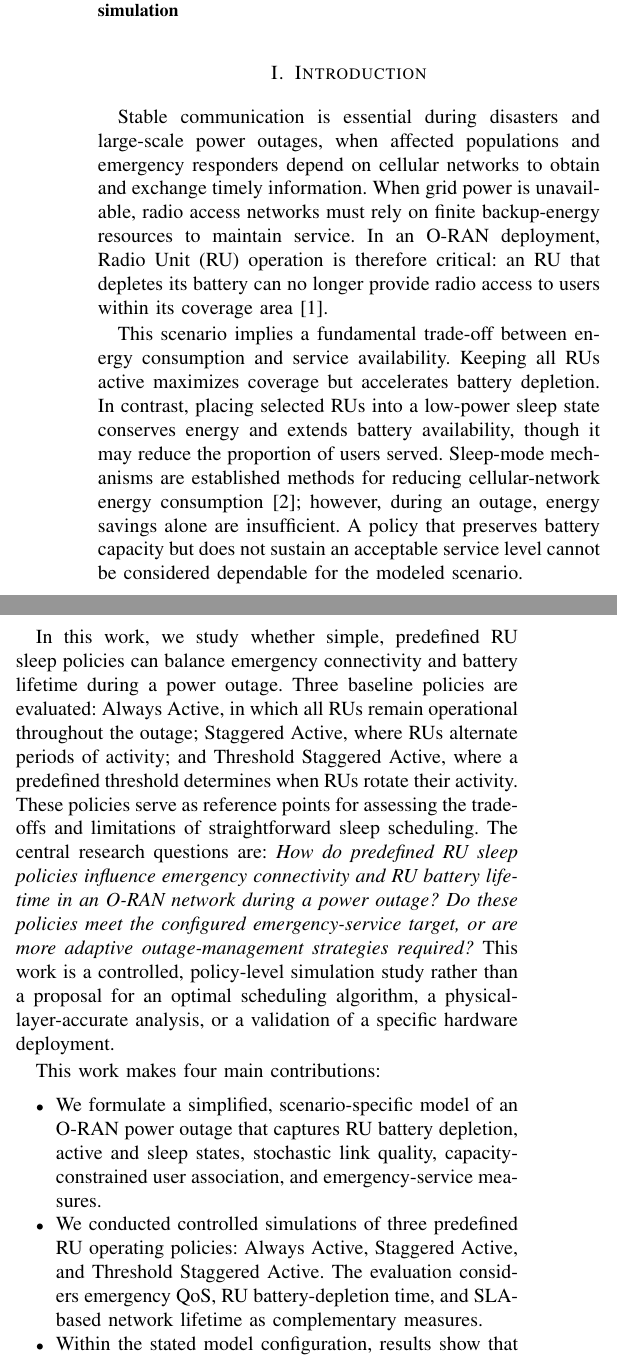
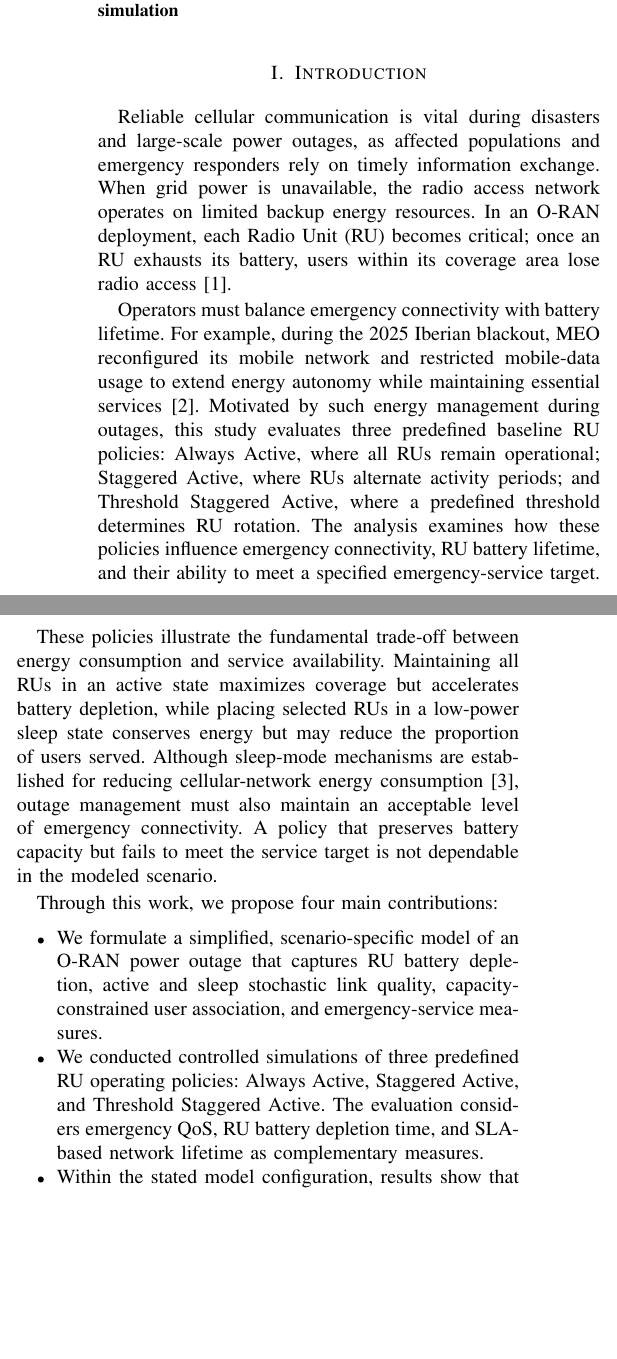
Before and after one commit to Noisyboy-9/oran-power-outage-study, a LaTeX paper (main.tex, which reads sections/01_introduction.tex): two parts of the columns of page 1 of 9, joined at a grey line, cut so that both start at the same text, the shorter picture padded with empty space. Compiled offline with pdfLaTeX; a missing font is replaced by an installed copy or a similar font; a LaTeX package or settings file that is missing is left out.

Commit message:
Fix: add 2025 blackout and polish introduction section

```diff
--- a/sections/01_introduction.tex
+++ b/sections/01_introduction.tex
@@ -1,19 +1,19 @@
 \section{Introduction}
 
-Stable communication is essential during disasters and large-scale power outages, when affected populations and emergency responders depend on cellular networks to obtain and exchange timely information. When grid power is unavailable, radio access networks must rely on finite backup-energy resources to maintain service. In an O-RAN deployment, Radio Unit (RU) operation is therefore critical: an RU that depletes its battery can no longer provide radio access to users within its coverage area~\cite{oranScArchitecture}.
+Reliable cellular communication is vital during disasters and large-scale power outages, as affected populations and emergency responders rely on timely information exchange. When grid power is unavailable, the radio access network operates on limited backup energy resources. In an O-RAN deployment, each Radio Unit (RU) becomes critical; once an RU exhausts its battery, users within its coverage area lose radio access~\cite{oranScArchitecture}.
 
-This scenario implies a fundamental trade-off between energy consumption and service availability. Keeping all RUs active maximizes coverage but accelerates battery depletion. In contrast, placing selected RUs into a low-power sleep state conserves energy and extends battery availability, though it may reduce the proportion of users served. Sleep-mode mechanisms are established methods for reducing cellular-network energy consumption \cite{wu2015sleep}; however, during an outage, energy savings alone are insufficient. A policy that preserves battery capacity but does not sustain an acceptable service level cannot be considered dependable for the modeled scenario.
+Operators must balance emergency connectivity with battery lifetime. For example, during the 2025 Iberian blackout, MEO reconfigured its mobile network and restricted mobile-data usage to extend energy autonomy while maintaining essential services~\cite{lusa2025meo}. Motivated by such energy management during outages, this study evaluates three predefined baseline RU policies: Always Active, where all RUs remain operational; Staggered Active, where RUs alternate activity periods; and Threshold Staggered Active, where a predefined threshold determines RU rotation. The analysis examines how these policies influence emergency connectivity, RU battery lifetime, and their ability to meet a specified emergency-service target.
 
-In this work, we study whether simple, predefined RU sleep policies can balance emergency connectivity and battery lifetime during a power outage. Three baseline policies are evaluated: Always Active, in which all RUs remain operational throughout the outage; Staggered Active, where RUs alternate periods of activity; and Threshold Staggered Active, where a predefined threshold determines when RUs rotate their activity. These policies serve as reference points for assessing the trade-offs and limitations of straightforward sleep scheduling. The central research questions are: \emph{How do predefined RU sleep policies influence emergency connectivity and RU battery lifetime in an O-RAN network during a power outage?} \emph{Do these policies meet the configured emergency-service target, or are more adaptive outage-management strategies required?} This work is a controlled, policy-level simulation study rather than a proposal for an optimal scheduling algorithm, a physical-layer-accurate analysis, or a validation of a specific hardware deployment.
+These policies illustrate the fundamental trade-off between energy consumption and service availability. Maintaining all RUs in an active state maximizes coverage but accelerates battery depletion, while placing selected RUs in a low-power sleep state conserves energy but may reduce the proportion of users served. Although sleep-mode mechanisms are established for reducing cellular-network energy consumption~\cite{wu2015sleep}, outage management must also maintain an acceptable level of emergency connectivity. A policy that preserves battery capacity but fails to meet the service target is not dependable in the modeled scenario.
 
-This work makes four main contributions:
+Through this work, we propose four main contributions:
 \begin{itemize}
-    \item We formulate a simplified, scenario-specific model of an O-RAN power outage that captures RU battery depletion, active and sleep states, stochastic link quality, capacity-constrained user association, and emergency-service measures.
-    \item We conducted controlled simulations of three predefined RU operating policies: Always Active, Staggered Active, and Threshold Staggered Active. The evaluation considers emergency QoS, RU battery-depletion time, and SLA-based network lifetime as complementary measures.
+    \item We formulate a simplified, scenario-specific model of an O-RAN power outage that captures RU battery depletion, active and sleep stochastic link quality, capacity-constrained user association, and emergency-service measures.
+    \item We conducted controlled simulations of three predefined RU operating policies: Always Active, Staggered Active, and Threshold Staggered Active. The evaluation considers emergency QoS, RU battery depletion time, and SLA-based network lifetime as complementary measures.
     \item Within the stated model configuration, results show that extending RU battery lifetime does not always ensure reliable emergency service. Periodic staggering maximizes battery extension but often fails to meet the service target early. In contrast, threshold-triggered staggering maintains the service lifetime of the Always Active policy, but offers only a modest battery benefit.
     \item To perform our evaluations, we developed a modular, discrete-time simulation system. This simulator separates policy decisions from the network environment, execution procedure, and metric collection, enabling reproducible comparison of alternative RU control policies.
 \end{itemize}
 
-The results show that the battery benefits of predefined sleep policies do not necessarily ensure stable emergency operation. Periodic staggered sleeping achieves the greatest extension of RU battery lifetime but often fails to maintain the configured service target from the start of the outage. Threshold-triggered staggering maintains an SLA-based network lifetime similar to the always-active baseline, yet causes only a modest improvement in battery lifetime. Therefore, under the modeled conditions, the evaluated fixed policies serve as useful reference points but do not provide a sufficiently sound foundation for emergency outage management. Their limitations highlight the need for more adaptive policy designs. This conclusion is specific to the simplified model and experimental configuration employed in this study and does not establish the suitability of these policies for all real-world deployments.
+The results show that the battery benefits of predefined sleep policies do not necessarily ensure dependable emergency operation. Periodic staggered sleeping achieves the greatest extension of RU battery lifetime but often fails to maintain the configured service target from the start of the outage. Threshold-triggered staggering maintains an SLA-based network lifetime similar to the always-active baseline, yet causes only a modest improvement in battery lifetime. Therefore, under the modeled conditions, the evaluated fixed policies serve as useful reference points but do not provide a sufficiently sound foundation for emergency outage management. Their limitations highlight the need for more adaptive policy designs. This conclusion is specific to the simplified model and experimental configuration employed in this study and does not establish the suitability of these policies for all real-world deployments.
 
 The remainder of this paper is organized as follows. Section~II presents background and related work. Section~III defines the system model and evaluated policies. Section~IV describes the simulation methodology and experimental configuration. Section~V discusses the simulation results, and Section~VI concludes the paper.
```
Also changed, not shown: references.bib (+9 -0 lines).
